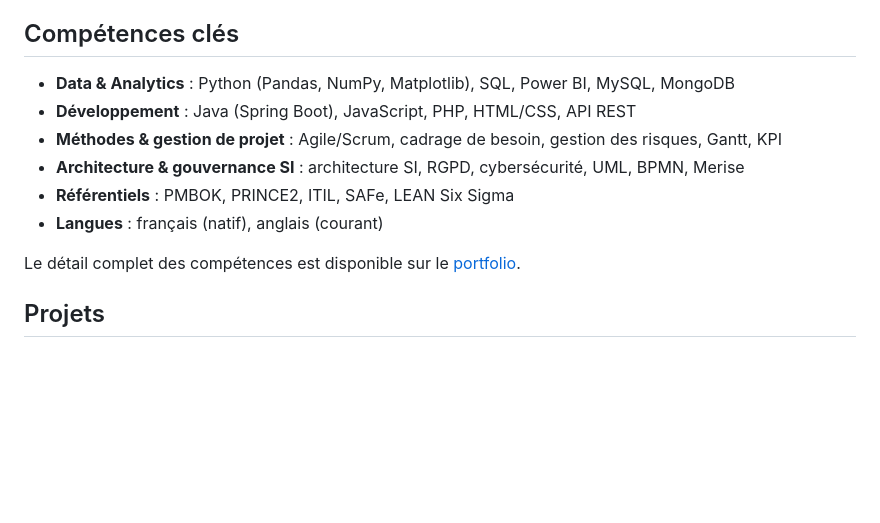
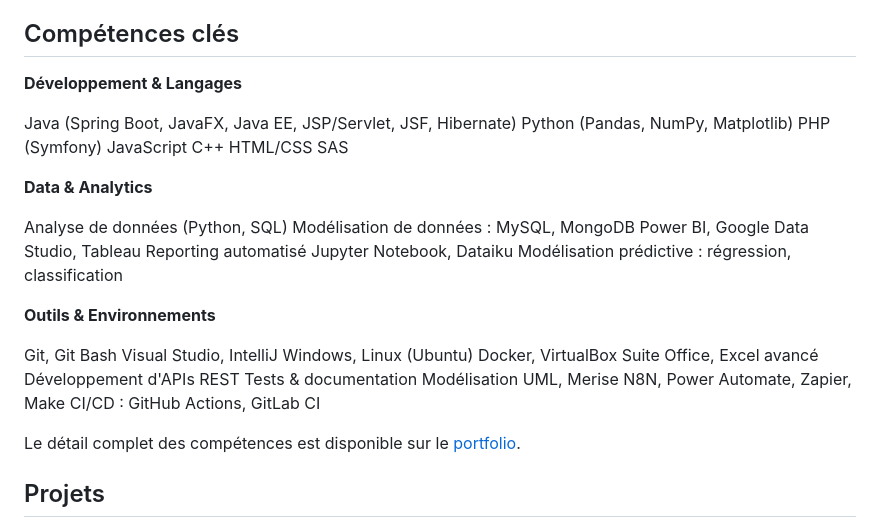
Before and after one commit to nourelislm93700/My-Portfolio, a Markdown page: README.md, the part around the change. GitHub-like rendering; blank space fills up the shorter version.

```diff
--- a/README.md
+++ b/README.md
@@ -17,12 +17,37 @@ Apprenti Chef de Projet IT/AI en Master MIAGE (Systèmes d'Information Fiables e
 
 ## Compétences clés
 
-- **Data & Analytics** : Python (Pandas, NumPy, Matplotlib), SQL, Power BI, MySQL, MongoDB
-- **Développement** : Java (Spring Boot), JavaScript, PHP, HTML/CSS, API REST
-- **Méthodes & gestion de projet** : Agile/Scrum, cadrage de besoin, gestion des risques, Gantt, KPI
-- **Architecture & gouvernance SI** : architecture SI, RGPD, cybersécurité, UML, BPMN, Merise
-- **Référentiels** : PMBOK, PRINCE2, ITIL, SAFe, LEAN Six Sigma
-- **Langues** : français (natif), anglais (courant)
+**Développement & Langages**
+
+Java (Spring Boot, JavaFX, Java EE, JSP/Servlet, JSF, Hibernate)
+Python (Pandas, NumPy, Matplotlib)
+PHP (Symfony)
+JavaScript
+C++
+HTML/CSS
+SAS
+
+**Data & Analytics**
+
+Analyse de données (Python, SQL)
+Modélisation de données : MySQL, MongoDB
+Power BI, Google Data Studio, Tableau
+Reporting automatisé
+Jupyter Notebook, Dataiku
+Modélisation prédictive : régression, classification
+
+**Outils & Environnements**
+
+Git, Git Bash
+Visual Studio, IntelliJ
+Windows, Linux (Ubuntu)
+Docker, VirtualBox
+Suite Office, Excel avancé
+Développement d'APIs REST
+Tests & documentation
+Modélisation UML, Merise
+N8N, Power Automate, Zapier, Make
+CI/CD : GitHub Actions, GitLab CI
 
 Le détail complet des compétences est disponible sur le [portfolio](https://nourelislm93700.github.io/My-Portfolio).
 
```
